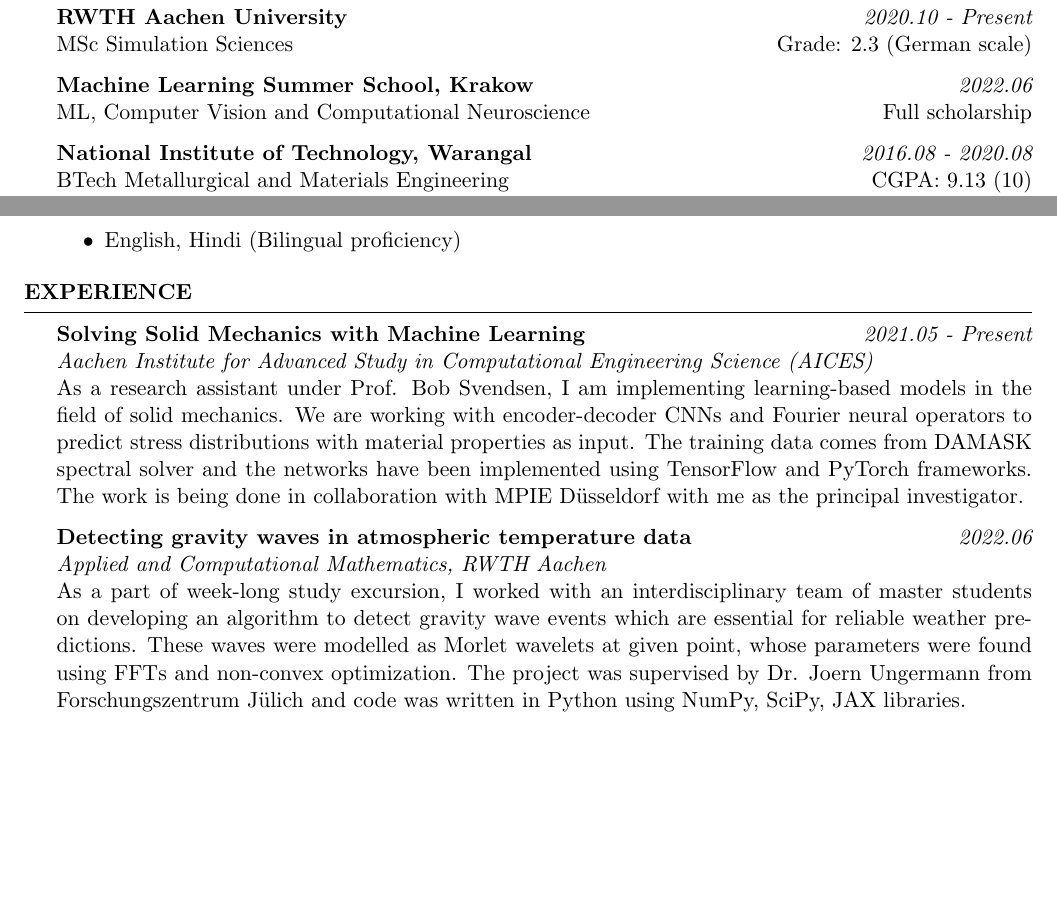
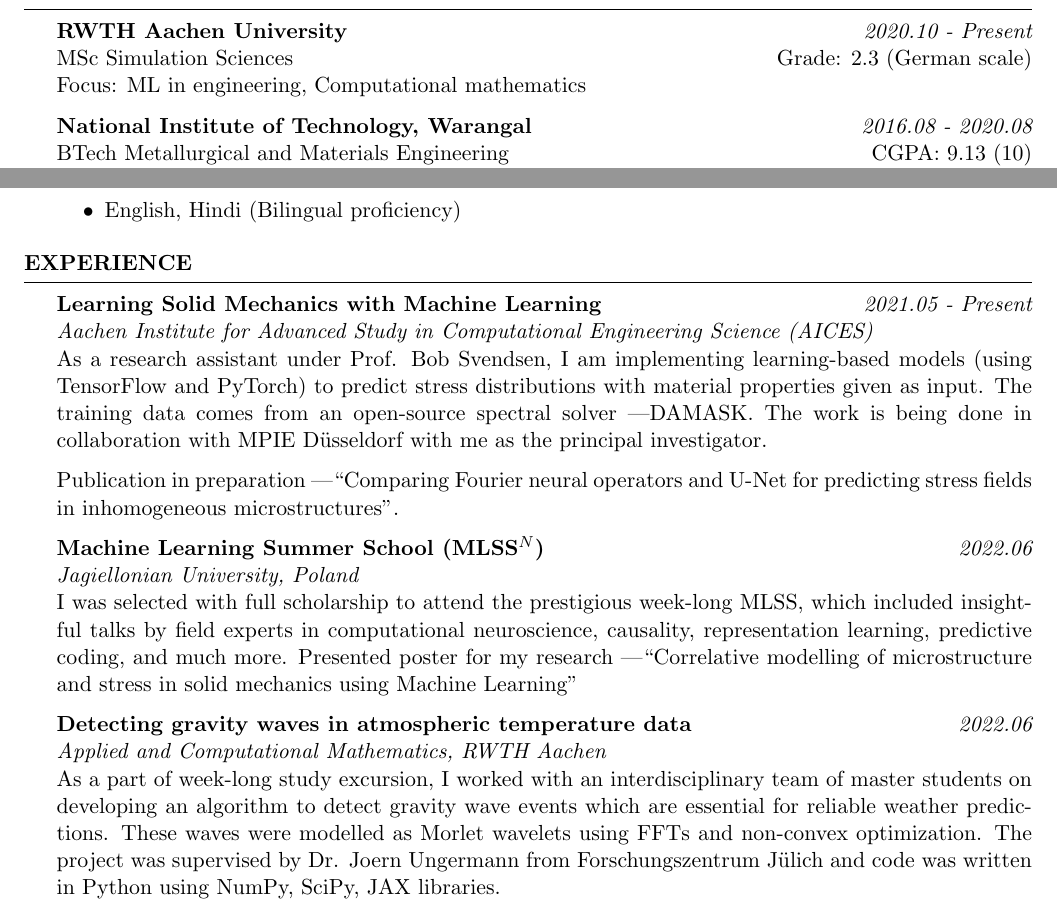
Before and after one commit to ka-sarthak/ka-sarthak.github.io, a LaTeX CV (assets/documents/CV.tex): two parts of page 1 of 2, joined at a grey line, cut so that both start at the same text, the shorter picture padded with empty space. Compiled offline with pdfLaTeX.

Commit message:
CV update

```diff
--- a/assets/documents/CV.tex
+++ b/assets/documents/CV.tex
@@ -46,10 +46,8 @@
 %%%%%%%%%%%%%%%%%%%%%%%%%%%%%%%%%%%%%%%%%%%%%%%%%%%%%%%
 \begin{rSection}{Education}
 {\bf RWTH Aachen University} \hfill {\em 2020.10 - Present}\\
-MSc Simulation Sciences \hfill {Grade: 2.3 (German scale)}
-
-{\bf Machine Learning Summer School, Krakow} \hfill {\em 2022.06} \\
-ML, Computer Vision and Computational Neuroscience\hfill {Full scholarship}
+MSc Simulation Sciences \hfill {Grade: 2.3 (German scale)}\\
+Focus: ML in engineering, Computational mathematics
 
 {\bf National Institute of Technology, Warangal} \hfill {\em 2016.08 - 2020.08} \\
 BTech Metallurgical and Materials Engineering\hfill {CGPA: 9.13 (10)}\\
@@ -80,13 +78,19 @@ BTech Metallurgical and Materials Engineering\hfill {CGPA: 9.13 (10)}\\
 
 \begin{rSection}{Experience}
 
-{\bf Solving Solid Mechanics with Machine Learning} \hfill {\em 2021.05 - Present}\\
+{\bf Learning Solid Mechanics with Machine Learning} \hfill {\em 2021.05 - Present}\\
 {\em Aachen Institute for Advanced Study in Computational Engineering Science (AICES)}\\
-As a research assistant under Prof. Bob Svendsen, I am implementing learning-based models in the field of solid mechanics. We are working with encoder-decoder CNNs and Fourier neural operators to predict stress distributions with material properties as input. The training data comes from DAMASK spectral solver and the networks have been implemented using TensorFlow and PyTorch frameworks. The work is being done in collaboration with MPIE Düsseldorf with me as the principal investigator.
+As a research assistant under Prof. Bob Svendsen, I am implementing learning-based models (using TensorFlow and PyTorch) to predict stress distributions with material properties given as input. The training data comes from an open-source spectral solver \textemdash DAMASK. The work is being done in collaboration with MPIE Düsseldorf with me as the principal investigator.
+
+Publication in preparation \textemdash ``Comparing Fourier neural operators and U-Net for predicting stress fields in inhomogeneous microstructures".
+
+{\bf Machine Learning Summer School (MLSS\(^N\))} \hfill {\em 2022.06}\\
+{\em Jagiellonian University, Poland}\\
+I was selected with full scholarship to attend the prestigious week-long MLSS, which included insightful talks by field experts in computational neuroscience, causality, representation learning, predictive coding, and much more. Presented poster for my research \textemdash ``Correlative modelling of microstructure and stress in solid mechanics using Machine Learning"
 
 {\bf Detecting gravity waves in atmospheric temperature data} \hfill {\em2022.06}\\
 {\em Applied and Computational Mathematics, RWTH Aachen}\\
-As a part of week-long study excursion, I worked with an interdisciplinary team of master students on developing an algorithm to detect gravity wave events which are essential for reliable weather predictions. These waves were modelled as Morlet wavelets at given point, whose parameters were found using FFTs and non-convex optimization. The project was supervised by Dr. Joern Ungermann from Forschungszentrum Jülich and code was written in Python using NumPy, SciPy, JAX libraries.
+As a part of week-long study excursion, I worked with an interdisciplinary team of master students on developing an algorithm to detect gravity wave events which are essential for reliable weather predictions. These waves were modelled as Morlet wavelets using FFTs and non-convex optimization. The project was supervised by Dr. Joern Ungermann from Forschungszentrum Jülich and code was written in Python using NumPy, SciPy, JAX libraries.
 
 {\bf Tracking local optima in dynamic systems}\hfill {\em 2021.10 - 2022.02}\\
 {\em Software and Tools for Computational Engineering, RWTH Aachen}\\
```
Also changed, not shown: assets/documents/CV.pdf, 1 other file.
